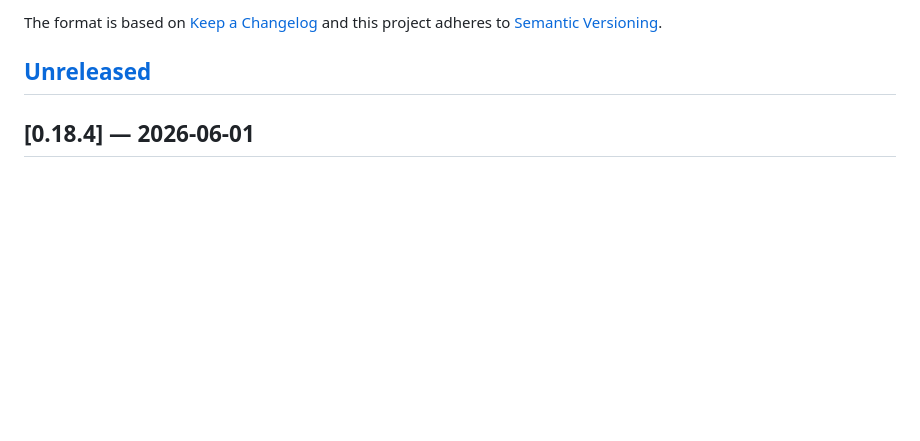
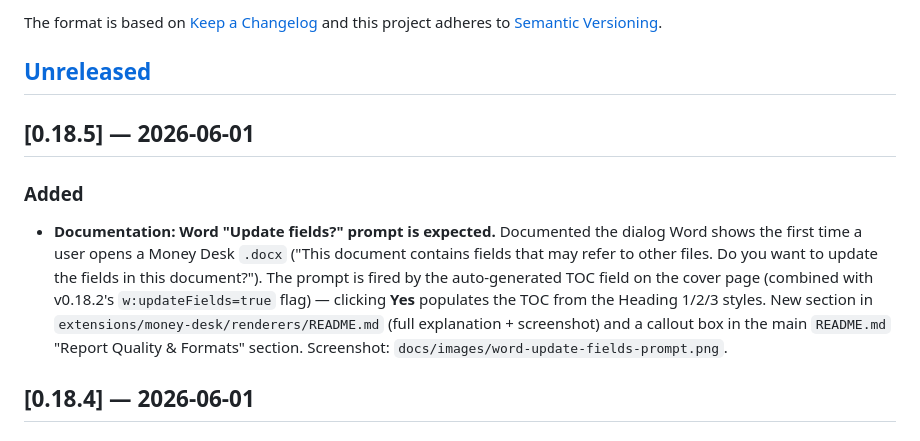
Before and after one commit to dmauser/money-desk, a Markdown page: CHANGELOG.md, the part around the change. Drawn GitHub-style; blank space fills up the shorter version.

```diff
--- a/CHANGELOG.md
+++ b/CHANGELOG.md
@@ -6,6 +6,21 @@ The format is based on [Keep a Changelog](https://keepachangelog.com/en/1.1.0/)
 and this project adheres to [Semantic Versioning](https://semver.org/spec/v2.0.0.html).
 
 ## [Unreleased]
+
+## [0.18.5] — 2026-06-01
+
+### Added
+
+- **Documentation: Word "Update fields?" prompt is expected.** Documented
+  the dialog Word shows the first time a user opens a Money Desk `.docx`
+  ("This document contains fields that may refer to other files. Do you
+  want to update the fields in this document?"). The prompt is fired by
+  the auto-generated TOC field on the cover page (combined with v0.18.2's
+  `w:updateFields=true` flag) — clicking **Yes** populates the TOC from
+  the Heading 1/2/3 styles. New section in
+  `extensions/money-desk/renderers/README.md` (full explanation +
+  screenshot) and a callout box in the main `README.md` "Report Quality &
+  Formats" section. Screenshot: `docs/images/word-update-fields-prompt.png`.
 
 ## [0.18.4] — 2026-06-01
 
```
Also changed, not shown: README.md (+12 -0 lines), docs/images/word-update-fields-prompt.png (added), 3 other files.
